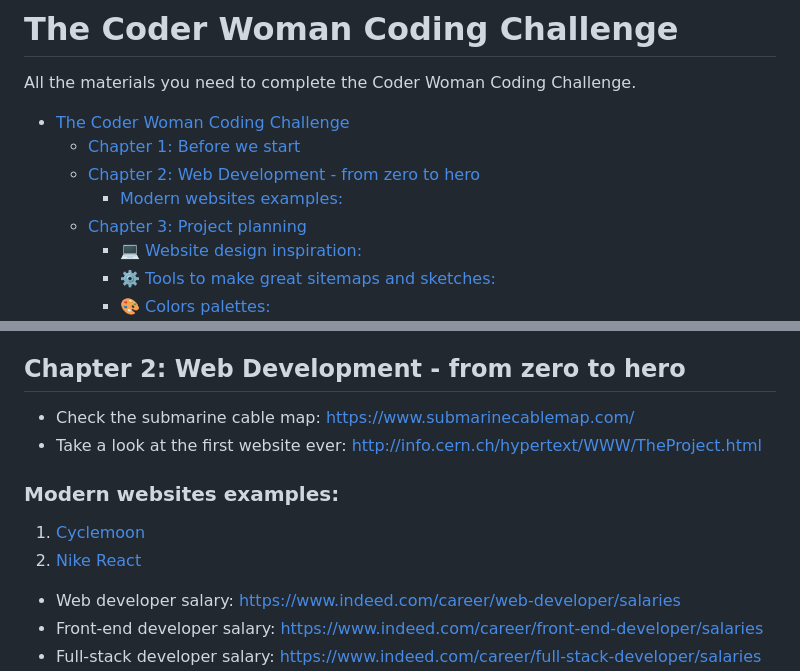
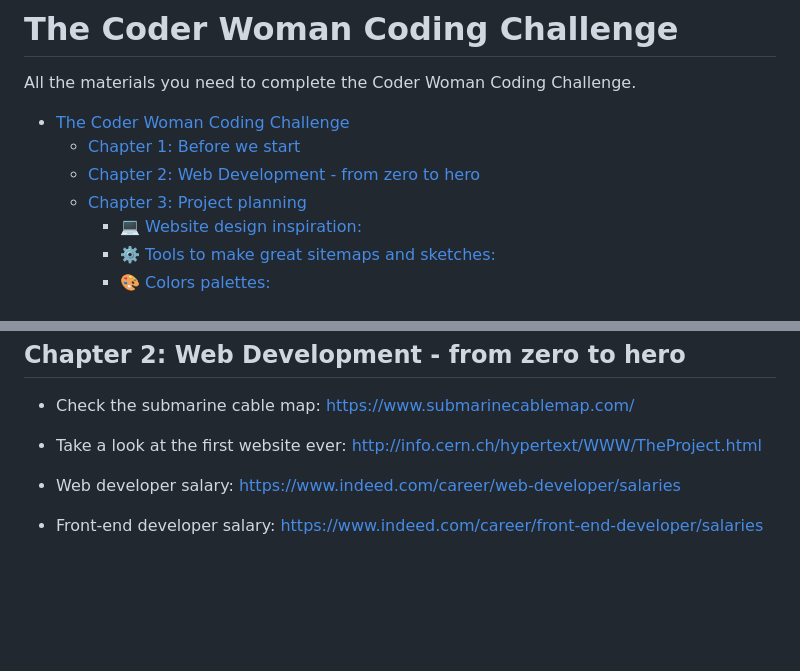
Before and after one commit to coderwomanofficial/Coder-Woman-Challenge, a Markdown page: README.md, 2 parts joined by grey strips. Rendered like a GitHub page; blank space fills up the shorter version.

Commit message:
remove website examples

```diff
--- a/README.md
+++ b/README.md
@@ -5,7 +5,6 @@ All the materials you need to complete the Coder Woman Coding Challenge.
 - [The Coder Woman Coding Challenge](#the-coder-woman-coding-challenge)
   - [Chapter 1: Before we start](#chapter-1-before-we-start)
   - [Chapter 2: Web Development - from zero to hero](#chapter-2-web-development---from-zero-to-hero)
-    - [Modern websites examples:](#modern-websites-examples)
   - [Chapter 3: Project planning](#chapter-3-project-planning)
     - [💻 Website design inspiration:](#-website-design-inspiration)
     - [⚙️ Tools to make great sitemaps and sketches:](#️-tools-to-make-great-sitemaps-and-sketches)
@@ -40,11 +39,6 @@ All the materials you need to complete the Coder Woman Coding Challenge.
 
 - Check the submarine cable map: https://www.submarinecablemap.com/
 - Take a look at the first website ever: http://info.cern.ch/hypertext/WWW/TheProject.html
-
-### Modern websites examples:
-
-1. [Cyclemoon](https://cyclemoon.com/)
-2. [Nike React](https://www.nike-react.com/)
 
 - Web developer salary: https://www.indeed.com/career/web-developer/salaries
 - Front-end developer salary: https://www.indeed.com/career/front-end-developer/salaries
```
